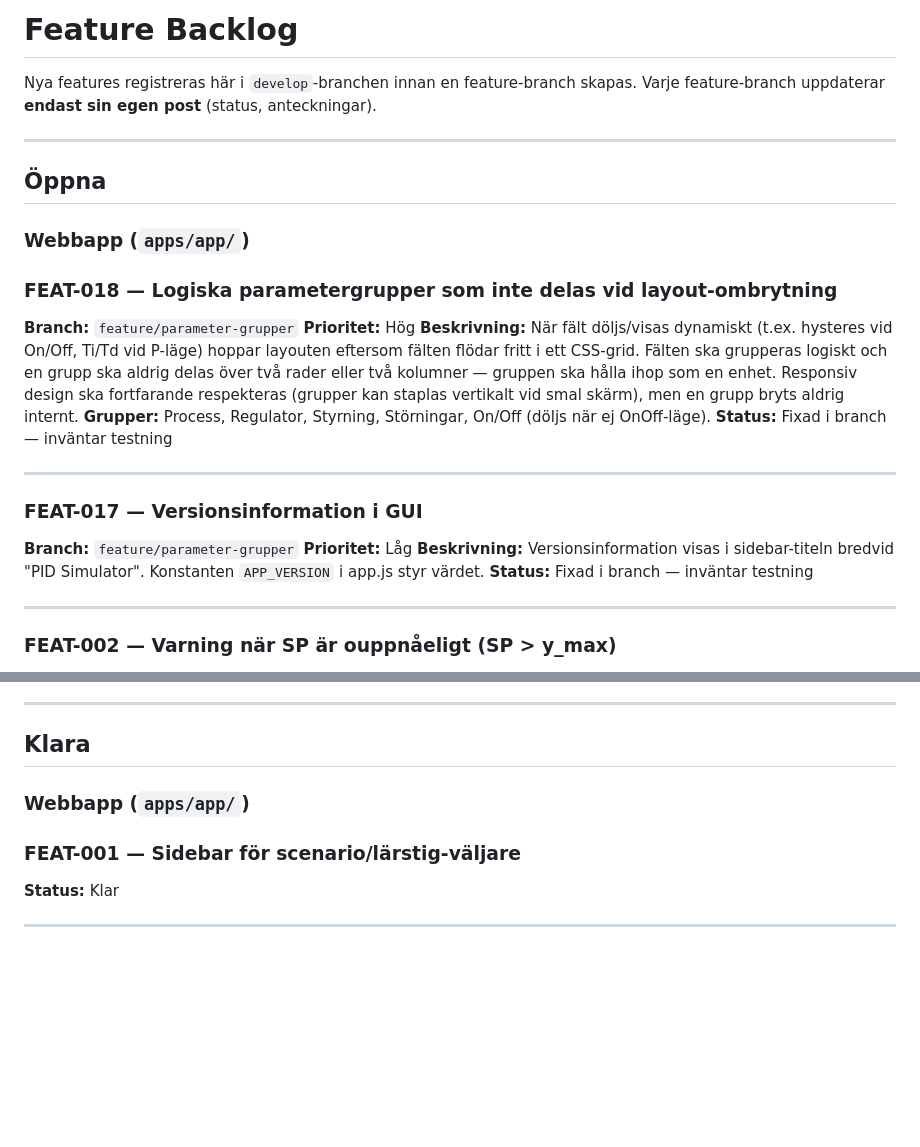
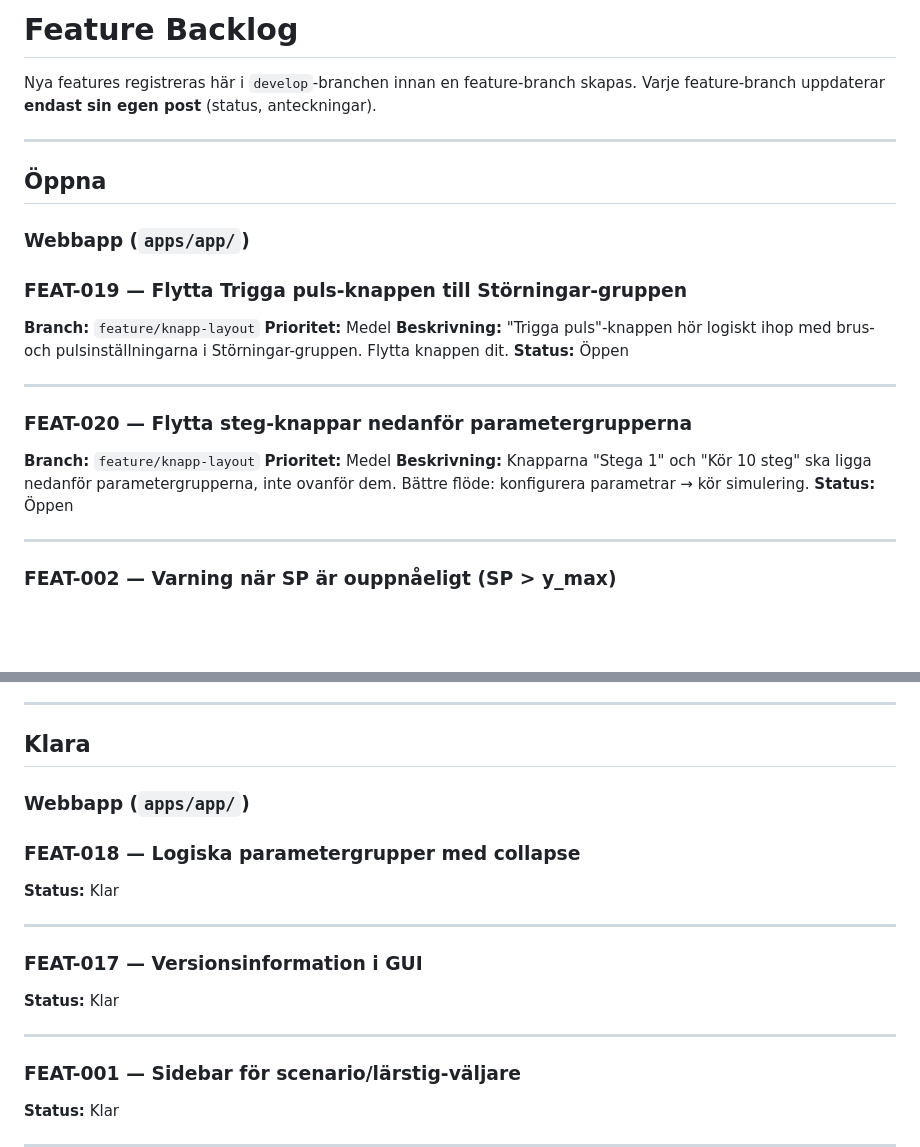
Before and after one commit to PeMan68/PID-simulator, a Markdown page: todo.md, 2 parts joined by grey strips. Rendered like a GitHub page; blank space fills up the shorter version.

Commit message:
docs(todo): stäng FEAT-017/018, registrera FEAT-019/020
FEAT-017 och FEAT-018 klara och testade.
FEAT-019: flytta Trigga puls till Störningar-gruppen.
FEAT-020: flytta steg-knappar nedanför parametergrupperna.

Co-Authored-By: Claude Sonnet 4.6 <noreply@anthropic.com>

```diff
--- a/todo.md
+++ b/todo.md
@@ -1,4 +1,4 @@
-# Feature Backlog
+ # Feature Backlog
 
 Nya features registreras här i `develop`-branchen innan en feature-branch skapas.
 Varje feature-branch uppdaterar **endast sin egen post** (status, anteckningar).
@@ -9,22 +9,21 @@ Varje feature-branch uppdaterar **endast sin egen post** (status, anteckningar).
 
 ### Webbapp (`apps/app/`)
 
-### FEAT-018 — Logiska parametergrupper som inte delas vid layout-ombrytning
-**Branch:** `feature/parameter-grupper`
-**Prioritet:** Hög
+### FEAT-019 — Flytta Trigga puls-knappen till Störningar-gruppen
+**Branch:** `feature/knapp-layout`
+**Prioritet:** Medel
 **Beskrivning:**
-När fält döljs/visas dynamiskt (t.ex. hysteres vid On/Off, Ti/Td vid P-läge) hoppar layouten eftersom fälten flödar fritt i ett CSS-grid. Fälten ska grupperas logiskt och en grupp ska aldrig delas över två rader eller två kolumner — gruppen ska hålla ihop som en enhet. Responsiv design ska fortfarande respekteras (grupper kan staplas vertikalt vid smal skärm), men en grupp bryts aldrig internt.
-**Grupper:** Process, Regulator, Styrning, Störningar, On/Off (döljs när ej OnOff-läge).
-**Status:** Fixad i branch — inväntar testning
+"Trigga puls"-knappen hör logiskt ihop med brus- och pulsinställningarna i Störningar-gruppen. Flytta knappen dit.
+**Status:** Öppen
 
 ---
 
-### FEAT-017 — Versionsinformation i GUI
-**Branch:** `feature/parameter-grupper`
-**Prioritet:** Låg
+### FEAT-020 — Flytta steg-knappar nedanför parametergrupperna
+**Branch:** `feature/knapp-layout`
+**Prioritet:** Medel
 **Beskrivning:**
-Versionsinformation visas i sidebar-titeln bredvid "PID Simulator". Konstanten `APP_VERSION` i app.js styr värdet.
-**Status:** Fixad i branch — inväntar testning
+Knapparna "Stega 1" och "Kör 10 steg" ska ligga nedanför parametergrupperna, inte ovanför dem. Bättre flöde: konfigurera parametrar → kör simulering.
+**Status:** Öppen
 
 ---
 
@@ -153,6 +152,16 @@ Tydligare visuell feedback för OnOff-regulatorns hysteresis-gränser.
 
 ### Webbapp (`apps/app/`)
 
+### FEAT-018 — Logiska parametergrupper med collapse
+**Status:** Klar
+
+---
+
+### FEAT-017 — Versionsinformation i GUI
+**Status:** Klar
+
+---
+
 ### FEAT-001 — Sidebar för scenario/lärstig-väljare
 **Status:** Klar
 
```
